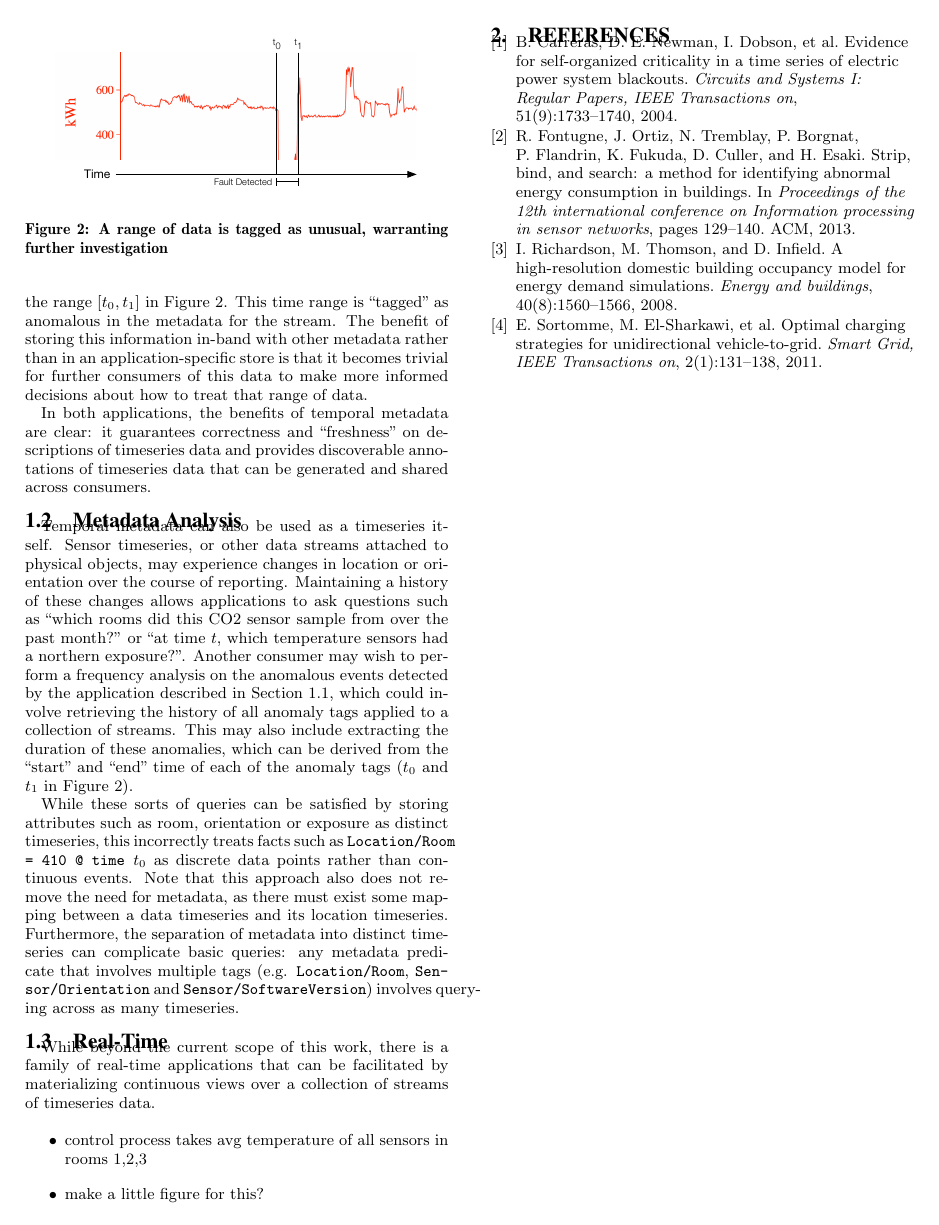
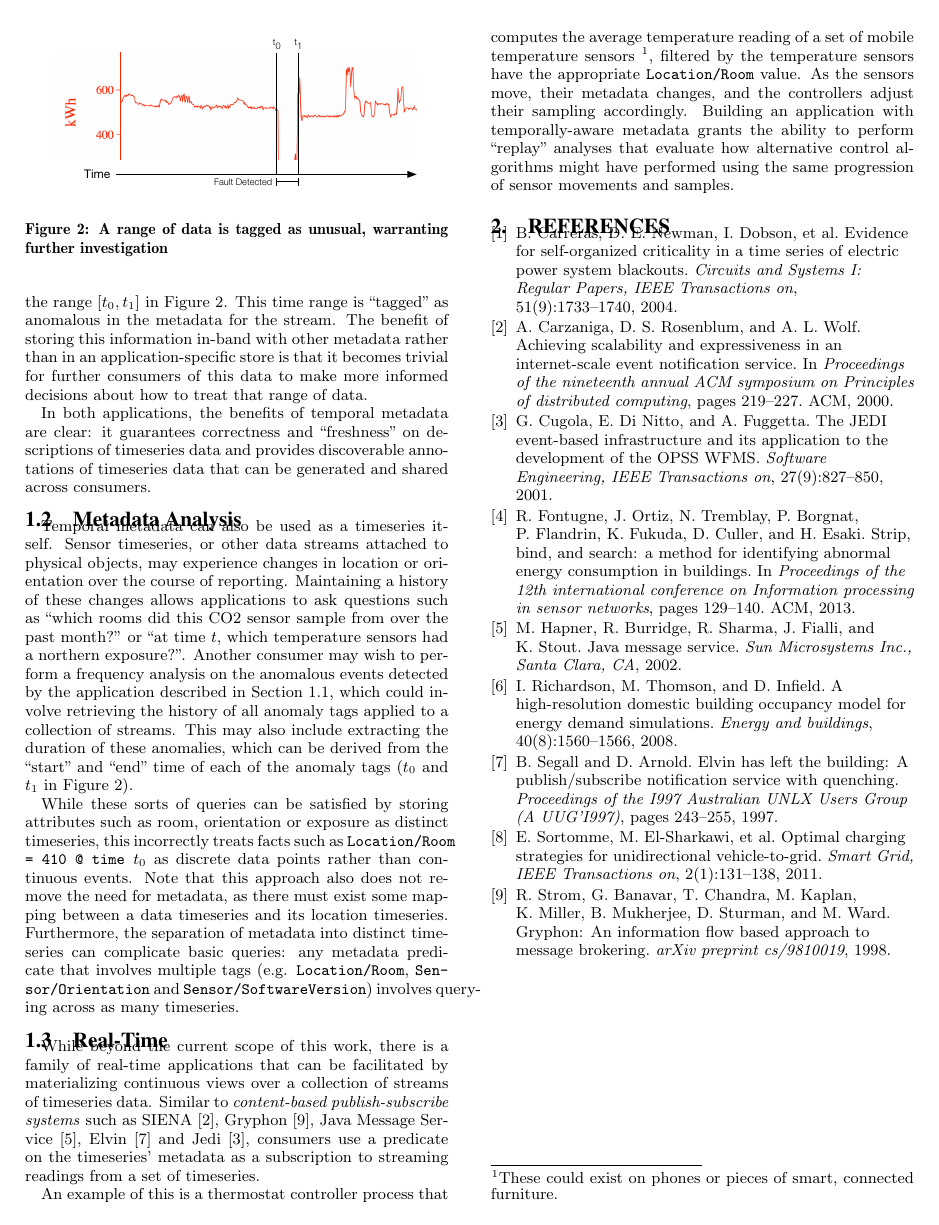
Before and after one commit to gtfierro/aronnax, a LaTeX paper (paper/main.tex, which reads paper/motivation.tex): page 2 of 2. Compiled offline with pdfLaTeX.

Commit message:
more cites and realtime metadata uses

```diff
--- a/paper/motivation.tex
+++ b/paper/motivation.tex
@@ -156,12 +156,22 @@ querying across as many timeseries.
 
 While beyond the current scope of this work, there is a family of real-time
 applications that can be facilitated by materializing continuous views over a
-collection of streams of timeseries data.
+collection of streams of timeseries data. Similar to \emph{content-based
+publish-subscribe systems} such as SIENA~\cite{carzaniga2000achieving},
+Gryphon~\cite{strom1998gryphon}, Java Message Service~\cite{hapner2002java},
+Elvin~\cite{segall1997elvin} and Jedi~\cite{cugola2001jedi}, consumers use a
+predicate on the timeseries' metadata as a subscription to streaming readings
+from a set of timeseries.
 
-\begin{itemize}
-\item control process takes avg temperature of all sensors in rooms 1,2,3
-\item make a little figure for this?
-\end{itemize}
+An example of this is a thermostat controller process that computes the
+average temperature reading of a set of mobile temperature sensors~\footnote{These
+could exist on phones or pieces of smart, connected furniture.}, filtered by
+the temperature sensors have the appropriate \texttt{Location/Room} value. As
+the sensors move, their metadata changes, and the controllers adjust their
+sampling accordingly. Building an application with temporally-aware metadata
+grants the ability to perform ``replay'' analyses that evaluate how
+alternative control algorithms might have performed using the same progression
+of sensor movements and samples.
 
 %Motivating Applications
 %- realtime change monitoring
```
Also changed, not shown: paper/aronnax.bib (+47 -0 lines).
